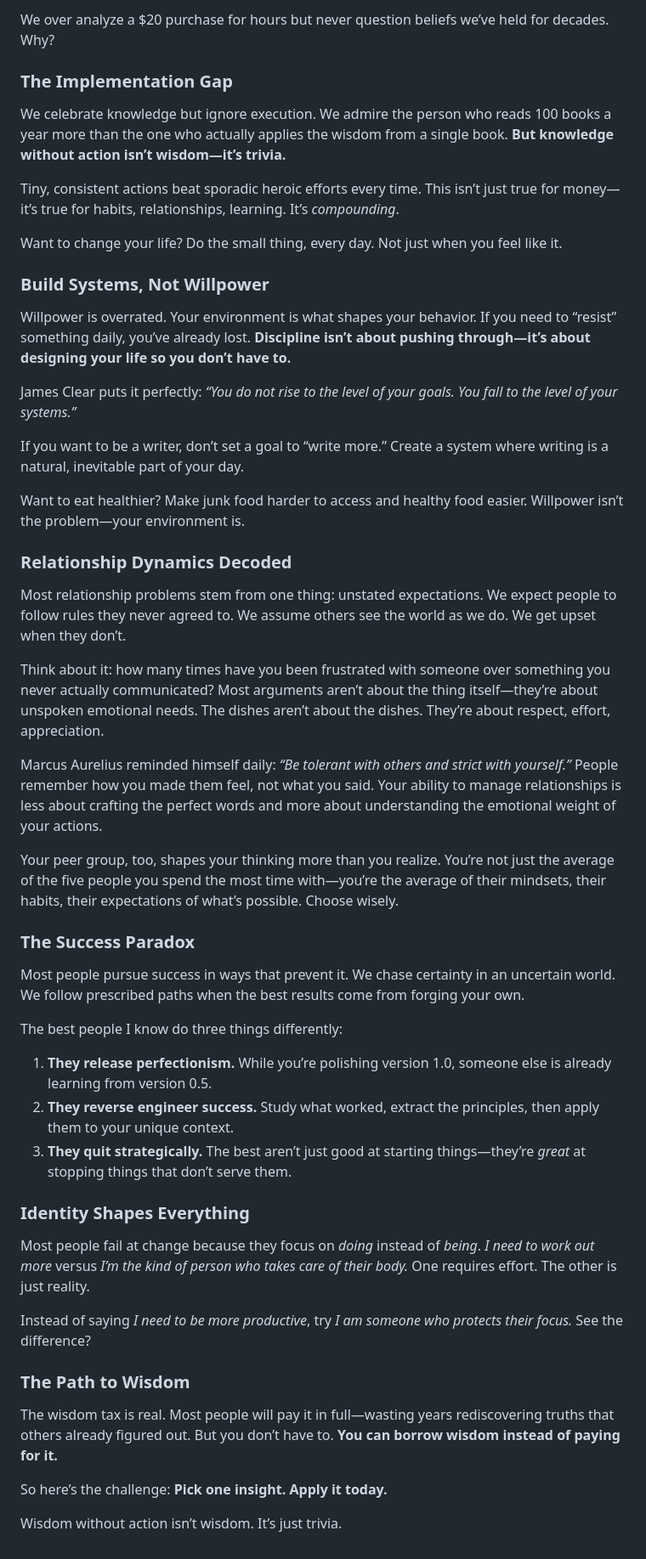
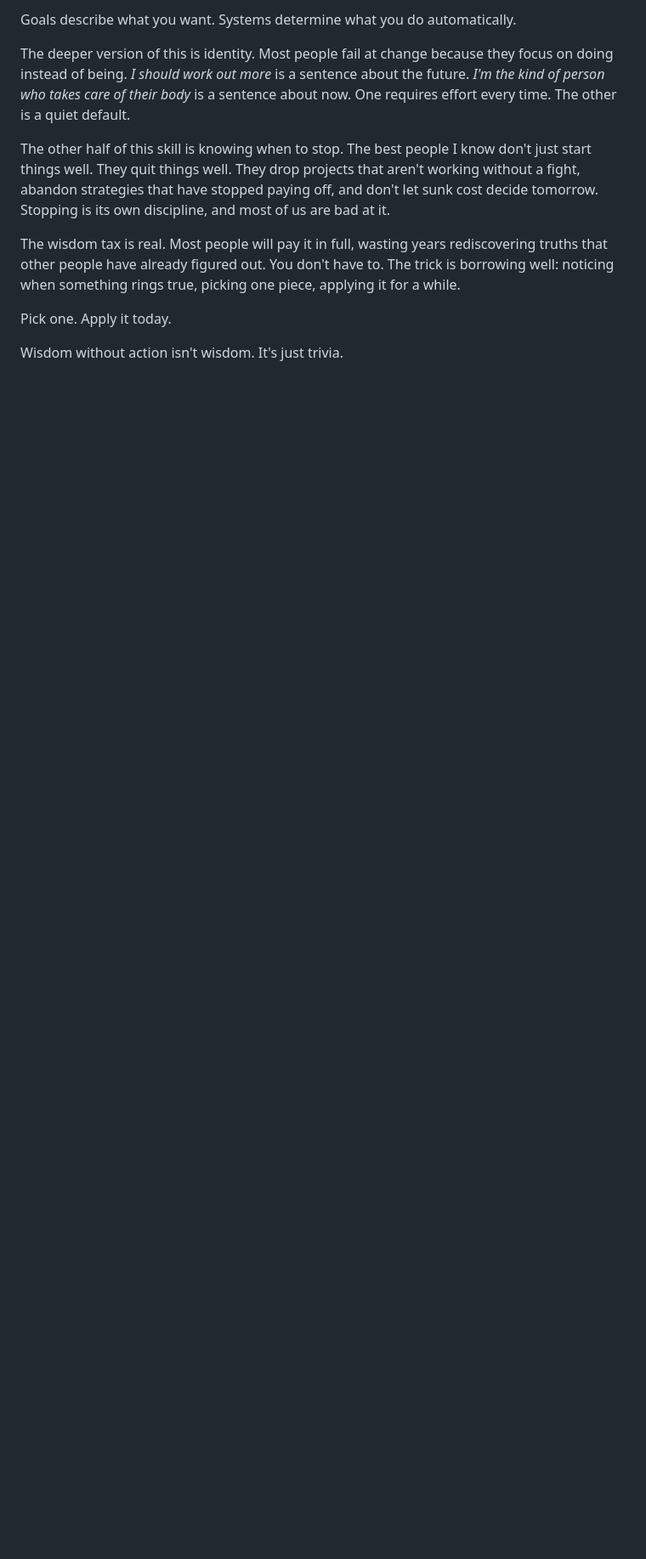
Before and after one commit to evansims/evansims, a Markdown page: docs/the-wisdom-tax.md, the part around one of its changes. Shown at 85% size. Rendered like a GitHub page; blank space fills up the shorter version.

```diff
--- a/docs/the-wisdom-tax.md
+++ b/docs/the-wisdom-tax.md
@@ -48,54 +49,12 @@ Three principles changed everything for me:
 
-We over analyze a $20 purchase for hours but never question beliefs we’ve held for decades. Why?
+Goals describe what you want. Systems determine what you do automatically.
 
-### The Implementation Gap
+The deeper version of this is identity. Most people fail at change because they focus on doing instead of being. *I should work out more* is a sentence about the future. *I'm the kind of person who takes care of their body* is a sentence about now. One requires effort every time. The other is a quiet default.
 
-We celebrate knowledge but ignore execution. We admire the person who reads 100 books a year more than the one who actually applies the wisdom from a single book. **But knowledge without action isn’t wisdom—it’s trivia.**
+The other half of this skill is knowing when to stop. The best people I know don't just start things well. They quit things well. They drop projects that aren't working without a fight, abandon strategies that have stopped paying off, and don't let sunk cost decide tomorrow. Stopping is its own discipline, and most of us are bad at it.
 
-Tiny, consistent actions beat sporadic heroic efforts every time. This isn’t just true for money—it’s true for habits, relationships, learning. It’s *compounding*.
+The wisdom tax is real. Most people will pay it in full, wasting years rediscovering truths that other people have already figured out. You don't have to. The trick is borrowing well: noticing when something rings true, picking one piece, applying it for a while.
 
-Want to change your life? Do the small thing, every day. Not just when you feel like it.
+Pick one. Apply it today.
 
-### Build Systems, Not Willpower
-
-Willpower is overrated. Your environment is what shapes your behavior. If you need to “resist” something daily, you’ve already lost. **Discipline isn’t about pushing through—it’s about designing your life so you don’t have to.**
-
-James Clear puts it perfectly: *“You do not rise to the level of your goals. You fall to the level of your systems.”*
-
-If you want to be a writer, don’t set a goal to “write more.” Create a system where writing is a natural, inevitable part of your day.
-
-Want to eat healthier? Make junk food harder to access and healthy food easier. Willpower isn’t the problem—your environment is.
-
-### Relationship Dynamics Decoded
-
-Most relationship problems stem from one thing: unstated expectations. We expect people to follow rules they never agreed to. We assume others see the world as we do. We get upset when they don’t.
-
-Think about it: how many times have you been frustrated with someone over something you never actually communicated? Most arguments aren’t about the thing itself—they’re about unspoken emotional needs. The dishes aren’t about the dishes. They’re about respect, effort, appreciation.
-
-Marcus Aurelius reminded himself daily: *“Be tolerant with others and strict with yourself.”* People remember how you made them feel, not what you said. Your ability to manage relationships is less about crafting the perfect words and more about understanding the emotional weight of your actions.
-
-Your peer group, too, shapes your thinking more than you realize. You’re not just the average of the five people you spend the most time with—you’re the average of their mindsets, their habits, their expectations of what’s possible. Choose wisely.
-
-### The Success Paradox
-
-Most people pursue success in ways that prevent it. We chase certainty in an uncertain world. We follow prescribed paths when the best results come from forging your own.
-
-The best people I know do three things differently:
-
-1. **They release perfectionism.** While you’re polishing version 1.0, someone else is already learning from version 0.5.
-2. **They reverse engineer success.** Study what worked, extract the principles, then apply them to your unique context.
-3. **They quit strategically.** The best aren’t just good at starting things—they’re *great* at stopping things that don’t serve them.
-
-### Identity Shapes Everything
-
-Most people fail at change because they focus on *doing* instead of *being*. *I need to work out more* versus *I’m the kind of person who takes care of their body.* One requires effort. The other is just reality.
-
-Instead of saying *I need to be more productive*, try *I am someone who protects their focus.* See the difference?
-
-### The Path to Wisdom
-
-The wisdom tax is real. Most people will pay it in full—wasting years rediscovering truths that others already figured out. But you don’t have to. **You can borrow wisdom instead of paying for it.**
-
-So here’s the challenge: **Pick one insight. Apply it today.**
-
-Wisdom without action isn’t wisdom. It’s just trivia.
+Wisdom without action isn't wisdom. It's just trivia.
```
Also changed, not shown: other parts of docs/the-wisdom-tax.md (+22 -21 lines).
